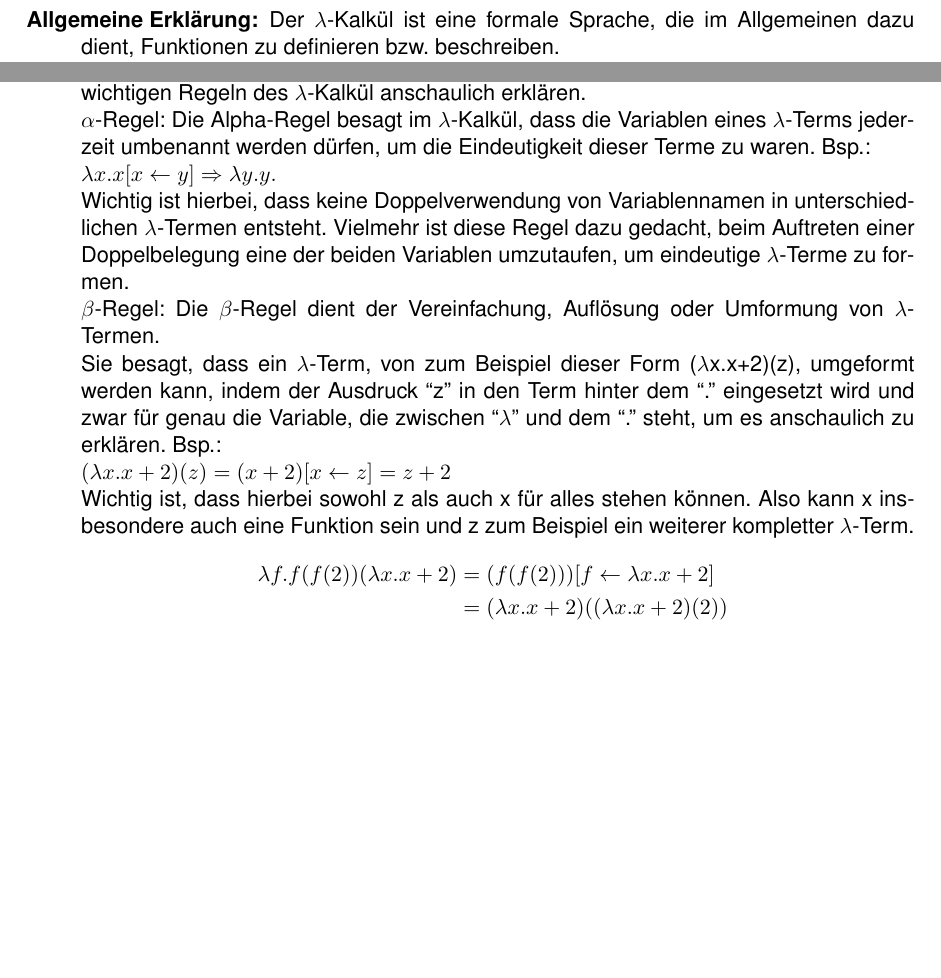
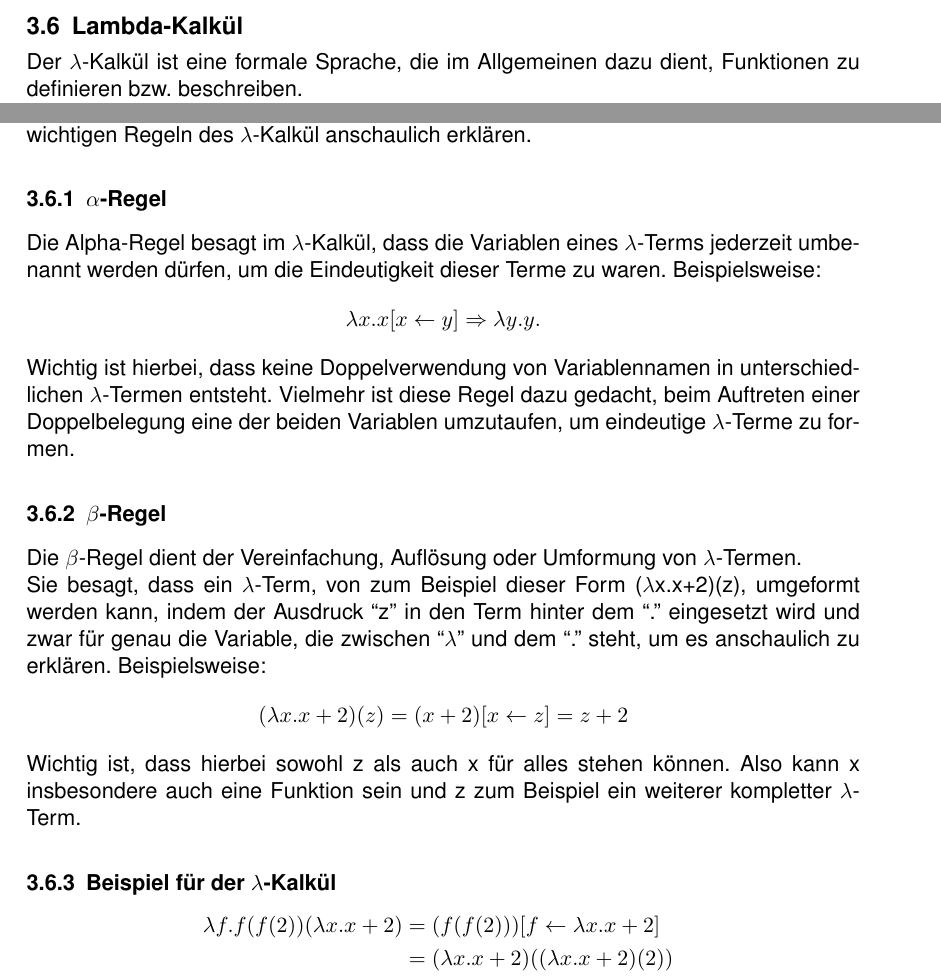
Before and after one commit to Die-anonymen-PSEler/archive, a LaTeX document (pse-1/pflichtenheft.tex): two parts of page 11 of 42 before the commit and two parts of page 11 of 43 after it, joined at a grey line, cut at the place of the change, the shorter picture padded with empty space. Compiled offline with pdfLaTeX.

Commit message:
reshaped some things.

```diff
--- a/pse-1/pflichtenheft.tex
+++ b/pse-1/pflichtenheft.tex
@@ -247,19 +247,30 @@ Die Positionierung dieser Buttons kann profilspezifisch geändert werden, dabei
 
 
 \subsection{Lambda-Kalkül}  \label{subsection:LambdaKalkül}
+\label{LambdaKalkül:AlgemeineErklärung}
+\begin{minipage}{1\textwidth}
+ Der $\lambda$-Kalkül ist eine formale Sprache, die im Allgemeinen dazu dient, Funktionen zu definieren bzw. beschreiben.\\
+In unserem Fall beschränken wir uns jedoch auf die beiden grundlegenden Regeln des $\lambda$-Kalkül, die $\alpha$-Regel und die $\beta$-Regel. Das Spiel soll dem Anwender diese beiden wichtigen Regeln des $\lambda$-Kalkül anschaulich erklären.
 
-\begin{description}
+\subsubsection{\texorpdfstring{$\alpha$}{Alpha}-Regel}
 
-	\begin{minipage}{1\textwidth}
-	\item[Allgemeine Erklärung:] \label{LambdaKalkül:AlgemeineErklärung} Der $\lambda$-Kalkül ist eine formale Sprache, die im Allgemeinen dazu dient, Funktionen zu definieren bzw. beschreiben.\\
-	In unserem Fall beschränken wir uns jedoch auf die beiden grundlegenden Regeln des $\lambda$-Kalkül, die $\alpha$-Regel und die $\beta$-Regel. Das Spiel soll dem Anwender diese beiden wichtigen Regeln des $\lambda$-Kalkül anschaulich erklären.\\
-	$\alpha$-Regel: Die Alpha-Regel besagt im $\lambda$-Kalkül, dass die Variablen eines $\lambda$-Terms jederzeit umbenannt werden dürfen, um die Eindeutigkeit dieser Terme zu waren. Bsp.:\\
-	$\lambda x.x [x \leftarrow y] \Rightarrow \lambda y.y.$\\
-	Wichtig ist hierbei, dass keine Doppelverwendung von Variablennamen in unterschiedlichen $\lambda$-Termen entsteht. Vielmehr ist diese Regel dazu gedacht, beim Auftreten einer Doppelbelegung eine der beiden Variablen umzutaufen, um eindeutige $\lambda$-Terme zu formen.\\
-	$\beta$-Regel: Die $\beta$-Regel dient der Vereinfachung, Auflösung oder Umformung von $\lambda$-Termen.\\
-	Sie besagt, dass ein $\lambda$-Term, von zum Beispiel dieser Form ($\lambda$x.x+2)(z), umgeformt werden kann, indem der Ausdruck ``z'' in den Term hinter dem ``.'' eingesetzt wird und zwar für genau die Variable, die zwischen ``$\lambda$'' und dem ``.'' steht, um es anschaulich zu erklären. Bsp.:\\
-	$(\lambda x.x+2)(z) = (x+2)[x \leftarrow z] = z + 2$ \\
+Die Alpha-Regel besagt im $\lambda$-Kalkül, dass die Variablen eines $\lambda$-Terms jederzeit umbenannt werden dürfen, um die Eindeutigkeit dieser Terme zu waren. Beispielsweise:
+\[
+	\lambda x.x [x \leftarrow y] \Rightarrow \lambda y.y.
+\]
+
+Wichtig ist hierbei, dass keine Doppelverwendung von Variablennamen in unterschiedlichen $\lambda$-Termen entsteht. Vielmehr ist diese Regel dazu gedacht, beim Auftreten einer Doppelbelegung eine der beiden Variablen umzutaufen, um eindeutige $\lambda$-Terme zu formen.
+
+\subsubsection{\texorpdfstring{$\beta$}{Beta}-Regel}
+
+Die $\beta$-Regel dient der Vereinfachung, Auflösung oder Umformung von $\lambda$-Termen.\\
+Sie besagt, dass ein $\lambda$-Term, von zum Beispiel dieser Form ($\lambda$x.x+2)(z), umgeformt werden kann, indem der Ausdruck ``z'' in den Term hinter dem ``.'' eingesetzt wird und zwar für genau die Variable, die zwischen ``$\lambda$'' und dem ``.'' steht, um es anschaulich zu erklären. Beispielsweise:
+\[
+	(\lambda x.x+2)(z) = (x+2)[x \leftarrow z] = z + 2
+\]
 Wichtig ist, dass hierbei sowohl z als auch x für alles stehen können. Also kann x insbesondere auch eine Funktion sein und z zum Beispiel ein weiterer kompletter $\lambda$-Term.
+
+\subsubsection{Beispiel für der \texorpdfstring{$\lambda$}{Lambda}-Kalkül}
 \[
 	\begin{aligned}
 		\lambda f.f(f(2))(\lambda x.x+2)&= (f(f(2)))[f \leftarrow \lambda x.x+2] \\
```
Also changed, not shown: pse-1/pflichtenheft.tex (9 more changed lines). Lines whose indentation alone changed are shown as unchanged.
